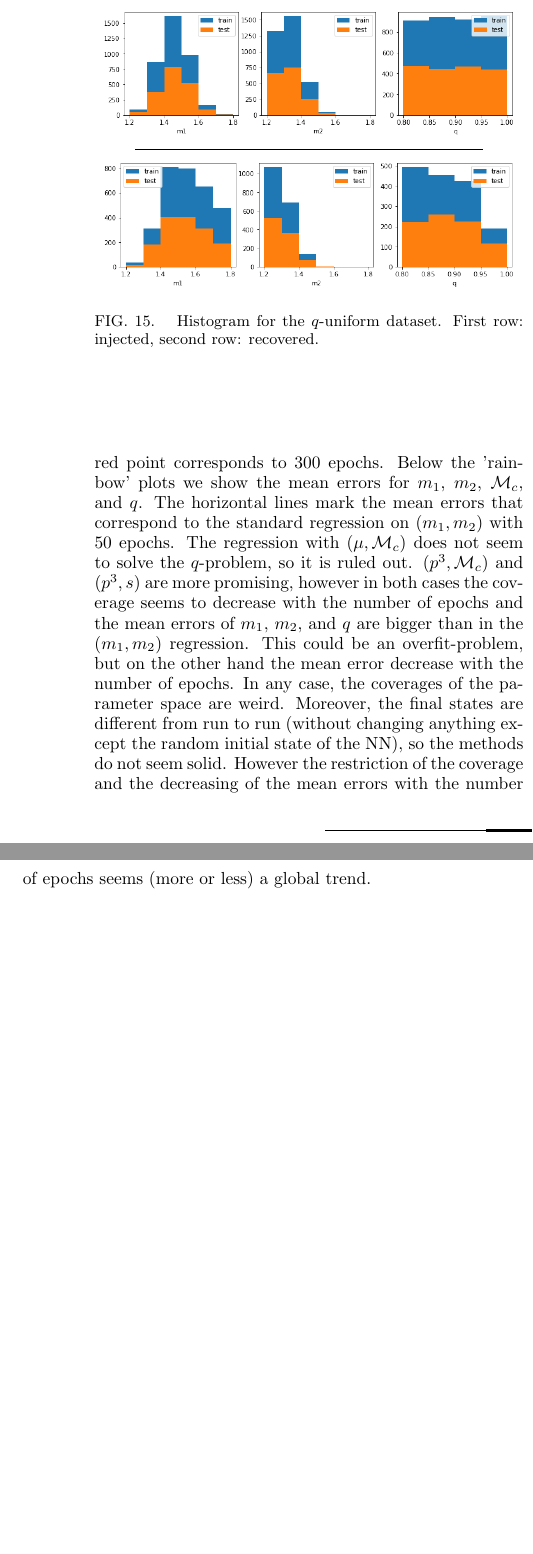
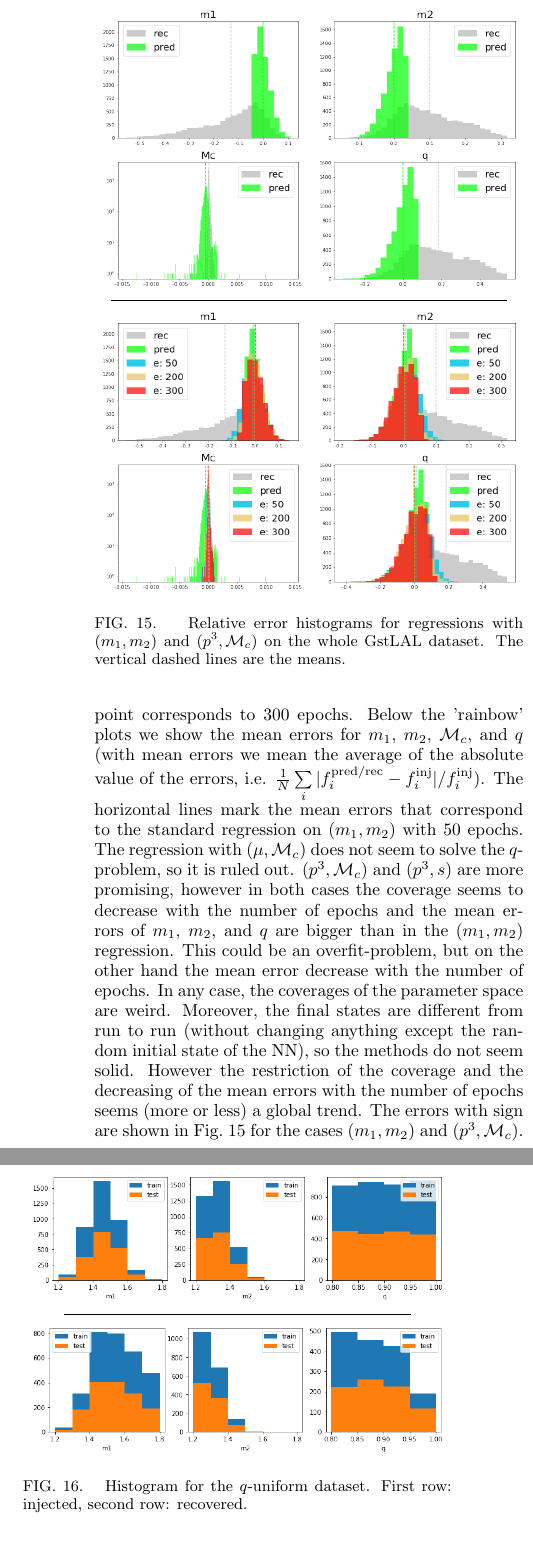
Before and after one commit to PhoenixBirdCreations/IPAM2021_ML, a LaTeX paper (notes/notesFriendlyFormat.tex): two parts of the columns of page 11 of 12 before the commit and two parts of the columns of page 11 of 13 after it, joined at a grey line, cut at the place of the change, the shorter picture padded with empty space. Compiled offline with pdfLaTeX.

Commit message:
added error histograms in the notes

```diff
--- a/notes/notesFriendlyFormat.tex
+++ b/notes/notesFriendlyFormat.tex
@@ -646,8 +647,10 @@ number of epochs: 10, 25, 50, 100, 150, 200, 250, and 300.
 The 'rainbow' plots are the usual plots of $m_2$, $\Mc$, and $q$ against $m_1$,
 but here each color is obtained training the NN for a different number of epochs;
 the red point corresponds to 300 epochs. Below the 'rainbow' plots we
-show the mean errors for $m_1$, $m_2$, $\Mc$, and $q$. The horizontal lines
-mark the mean errors that correspond to the standard regression
+show the mean errors for $m_1$, $m_2$, $\Mc$, and $q$ (with mean errors
+we mean the average of the absolute value of the errors, i.e.
+$\frac{1}{N} \sum\limits_i |f_i^{\rm pred/rec} - f_i^{\rm inj}|/f_i^{\rm inj}$).
+The horizontal lines mark the mean errors that correspond to the standard regression
 on $(m_1, m_2)$ with 50 epochs. The regression with
 $(\mu, \Mc)$ does not seem to solve the $q$-problem, so it is ruled out.
 $(p^3, \Mc)$ and $(p^3, s)$ are more promising, however in both cases
@@ -660,6 +663,18 @@ Moreover, the final states are different from run to run (without changing anyth
 except the random initial state of the NN), so the methods do
 not seem solid. However the restriction of the coverage and the decreasing
 of the mean errors with the number of epochs seems (more or less) a global trend.
+The errors with sign are shown in Fig.~\ref{fig:errhisto} for the cases
+$(m_1,m_2)$ and $(p^3, \Mc)$.
+%
+\begin{figure}[]
+  \center
+  \includegraphics[width=0.47\textwidth]{./Figs/errhisto_m1m2.png}
+  \rule[1ex]{8cm}{0.5pt}\\
+  \includegraphics[width=0.47\textwidth]{./Figs/errhisto_p3Mc.png}
+  \caption{\label{fig:errhisto} Relative error histograms for regressions with $(m_1,m_2)$ and
+  $(p^3, \Mc)$ on the whole GstLAL dataset. The vertical dashed lines are the means.}
+\end{figure}
+%
 
 \subsection{Is the $q$-distribution in the injected data a problem?}
 \label{sec:epochs_quniform}
```
Also changed, not shown: notes/Figs/errhisto_m1m2.png (added), notes/Figs/errhisto_p3Mc.png (added), notes/Figs/grey_m1Mc.png, notes/Figs/grey_m1m2.png, notes/Figs/grey_m1q.png, notes/Figs/p3Mc_err_Mc.png, notes/Figs/p3Mc_err_m1m2.png, notes/Figs/p3Mc_err_q.png, notes/Figs/p3Mc_rainbow_m1Mc.png, notes/Figs/p3Mc_rainbow_m1m2.png, notes/Figs/p3Mc_rainbow_m1q.png, notes/notesFriendlyFormat.tex (8 more changed lines), 1 other file.
